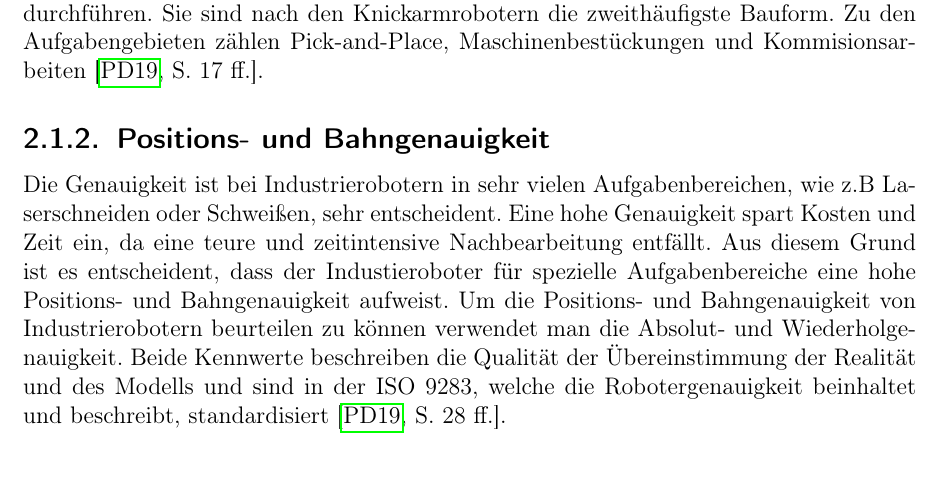
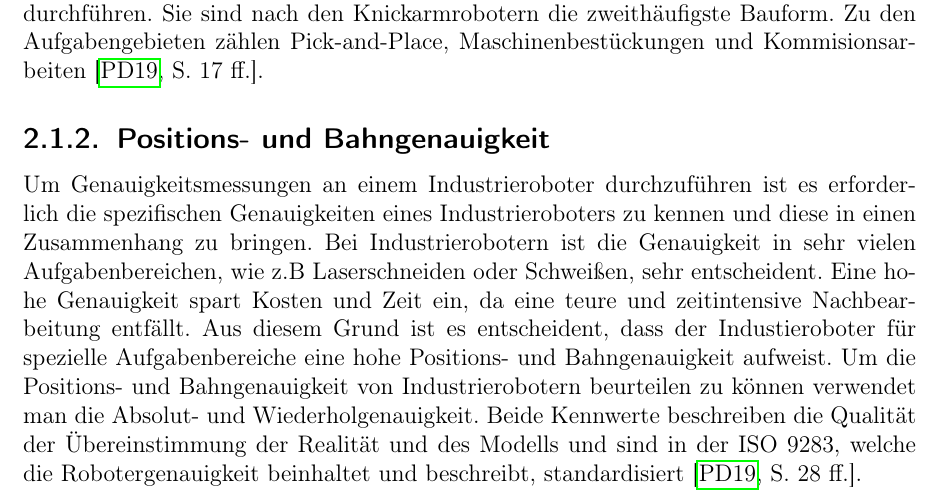
Before and after one commit to hrsFire/Teach-Industrial-Robots-Thesis, a LaTeX document (Masterarbeit.tex, which reads kapitel/stand_der_technik/stand_der_technik.tex): part of page 11 of 20 before the commit and part of page 11 of 21 after it, cut so that both start at the same text. Compiled offline with pdfLaTeX.

Commit message:
Updated text for "Positions- und Bahngenauigkeit"

```diff
--- a/kapitel/stand_der_technik/stand_der_technik.tex
+++ b/kapitel/stand_der_technik/stand_der_technik.tex
@@ -32,7 +32,7 @@ Mit 95\% Anteil haben sich Industieroboter mt serieller Kinematik aufgrund ihrer
 Der Knickarmroboter, welcher zu den seriellen Industrierobotern zählt und zumeist 6 DOF aufweist, bietet den Vorteil, dass dieser für weitere Bewegungsfreiheit auf eine zusätzliche Linearachse montiert werden kann. Dadurch ist es unter anderem Möglich verschiedene Arbeitspositionen eines großen Objekts ansteuern zu können. Da der Knickarmroboter eine armartige Form aufweist, ist dieser zumeist für schwer erreichbare Stellen geeignet. Aufgrund der offenen kinematischen Kette und der Möglichkeit einer sehr großen Nutzlast leidet jedoch die Absolutgenauigkeit darunter. Typischwerweise werden Knickarmroboter für Schweiß-, Handhabungs- und Klebearbeiten eingesetzt. Eine weitere Möglichkeit um serielle Industrieroboter zu realisieren stellen die SCARA-Roboter dar. Diese weisen im Gegensatz zu den Knickarmrobotern weniger Freiheitsgrad. Typischwerweise werden zumeist 3 oder 4 DOF verbaut, wodurch die Bewegungsfreiheit eingeschänkt wird. Zudem sind aufgrund der Bauform nur geringere Arbeitslasten und kleinere Arbeitsbereiche nutzbar. Dies zeigt sich auch beim Aufgabenbereich, welcher großteils in der Montage und Pick-and-Place besteht. Portale, welche auch zu den seriellen Industrierobotern zählen, können sehr hohe Nutzlasten und große Bewegungen durchführen. Sie sind nach den Knickarmrobotern die zweithäufigste Bauform. Zu den Aufgabengebieten zählen Pick-and-Place, Maschinenbestückungen und Kommisionsarbeiten \cite[17\psqq]{pott_industrielle_2019}.
 
 \subsection{Positions- und Bahngenauigkeit}
-Die Genauigkeit ist bei Industrierobotern in sehr vielen Aufgabenbereichen, wie z.B Laserschneiden oder Schweißen, sehr entscheident. Eine hohe Genauigkeit spart Kosten und Zeit ein, da eine teure und zeitintensive Nachbearbeitung entfällt. Aus diesem Grund ist es entscheident, dass der Industieroboter für spezielle Aufgabenbereiche eine hohe Positions- und Bahngenauigkeit aufweist. Um die Positions- und Bahngenauigkeit von Industrierobotern beurteilen zu können verwendet man die Absolut- und Wiederholgenauigkeit. Beide Kennwerte beschreiben die Qualität der Übereinstimmung der Realität und des Modells und sind in der ISO 9283, welche die Robotergenauigkeit beinhaltet und beschreibt, standardisiert \cite[28\psqq]{pott_industrielle_2019}.
+Um Genauigkeitsmessungen an einem Industrieroboter durchzuführen ist es erforderlich die spezifischen Genauigkeiten eines Industrieroboters zu kennen und diese in einen Zusammenhang zu bringen. Bei Industrierobotern ist die Genauigkeit in sehr vielen Aufgabenbereichen, wie z.B Laserschneiden oder Schweißen, sehr entscheident. Eine hohe Genauigkeit spart Kosten und Zeit ein, da eine teure und zeitintensive Nachbearbeitung entfällt. Aus diesem Grund ist es entscheident, dass der Industieroboter für spezielle Aufgabenbereiche eine hohe Positions- und Bahngenauigkeit aufweist. Um die Positions- und Bahngenauigkeit von Industrierobotern beurteilen zu können verwendet man die Absolut- und Wiederholgenauigkeit. Beide Kennwerte beschreiben die Qualität der Übereinstimmung der Realität und des Modells und sind in der ISO 9283, welche die Robotergenauigkeit beinhaltet und beschreibt, standardisiert \cite[28\psqq]{pott_industrielle_2019}.
 
 \begin{figure}[htb]
 	\centering
```
Also changed, not shown: kapitel/stand_der_technik/stand_der_technik.tex (2 more changed lines).
